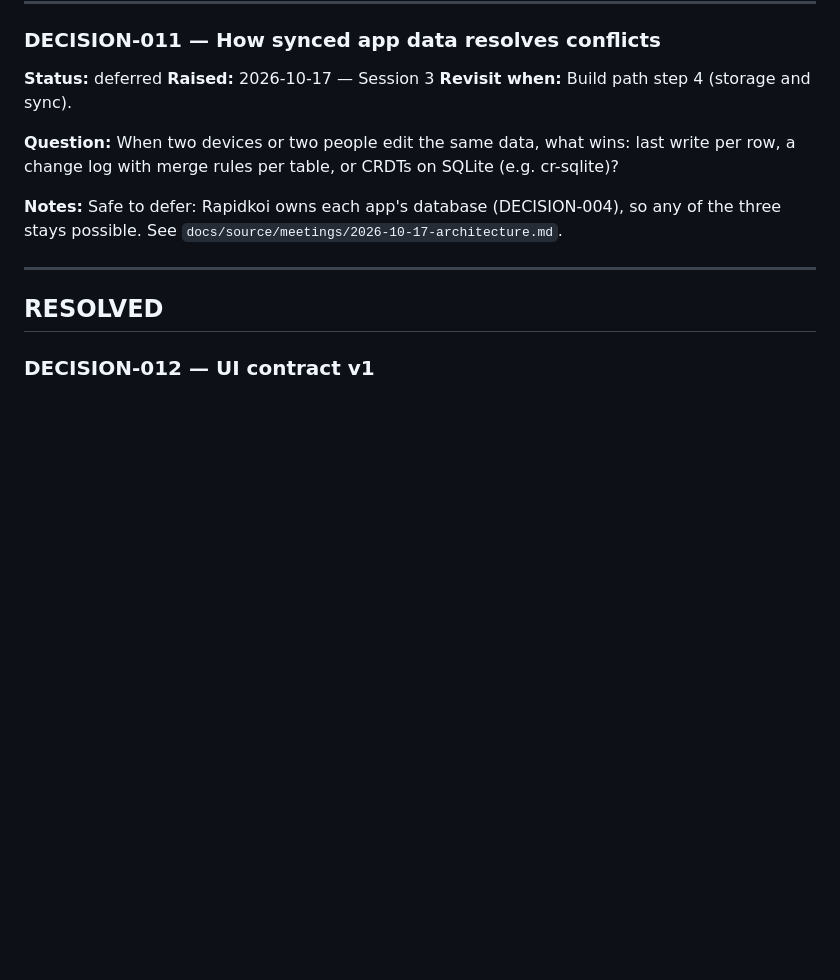
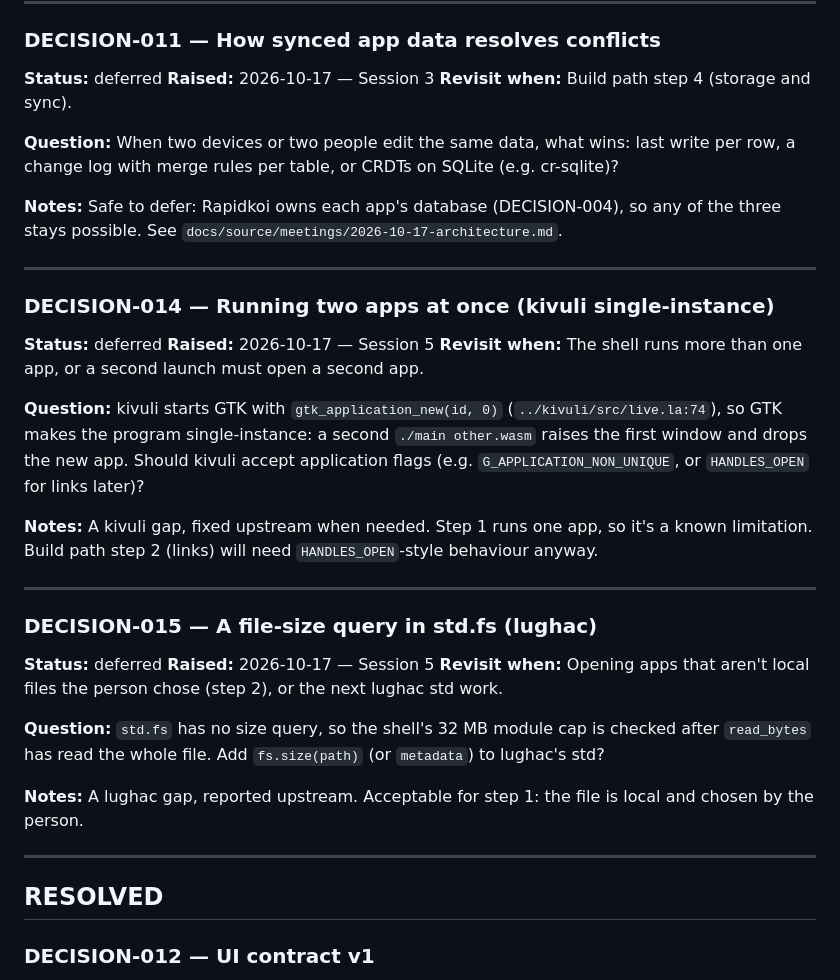
Before and after one commit to kithinjibrian/rapidkoi, a Markdown page: DECISIONS.md, the part around the change. GitHub-like rendering; blank space fills up the shorter version.

Commit message:
Propose PRP-001: the shell; defer DECISIONS 014-015
Co-Authored-By: Claude Opus 5.5 <noreply@anthropic.com>

```diff
--- a/DECISIONS.md
+++ b/DECISIONS.md
@@ -75,6 +75,30 @@ Rules:
 **Question:** When two devices or two people edit the same data, what wins: last write per row, a change log with merge rules per table, or CRDTs on SQLite (e.g. cr-sqlite)?
 
 **Notes:** Safe to defer: Rapidkoi owns each app's database (DECISION-004), so any of the three stays possible. See `docs/source/meetings/2026-10-17-architecture.md`.
+
+---
+
+### DECISION-014 — Running two apps at once (kivuli single-instance)
+
+**Status:** deferred
+**Raised:** 2026-10-17 — Session 5
+**Revisit when:** The shell runs more than one app, or a second launch must open a second app.
+
+**Question:** kivuli starts GTK with `gtk_application_new(id, 0)` (`../kivuli/src/live.la:74`), so GTK makes the program single-instance: a second `./main other.wasm` raises the first window and drops the new app. Should kivuli accept application flags (e.g. `G_APPLICATION_NON_UNIQUE`, or `HANDLES_OPEN` for links later)?
+
+**Notes:** A kivuli gap, fixed upstream when needed. Step 1 runs one app, so it's a known limitation. Build path step 2 (links) will need `HANDLES_OPEN`-style behaviour anyway.
+
+---
+
+### DECISION-015 — A file-size query in std.fs (lughac)
+
+**Status:** deferred
+**Raised:** 2026-10-17 — Session 5
+**Revisit when:** Opening apps that aren't local files the person chose (step 2), or the next lughac std work.
+
+**Question:** `std.fs` has no size query, so the shell's 32 MB module cap is checked after `read_bytes` has read the whole file. Add `fs.size(path)` (or `metadata`) to lughac's std?
+
+**Notes:** A lughac gap, reported upstream. Acceptable for step 1: the file is local and chosen by the person.
 
 ---
 
```
Also changed, not shown: PRPs/prp-001-shell.md (added, +197 -0 lines).
